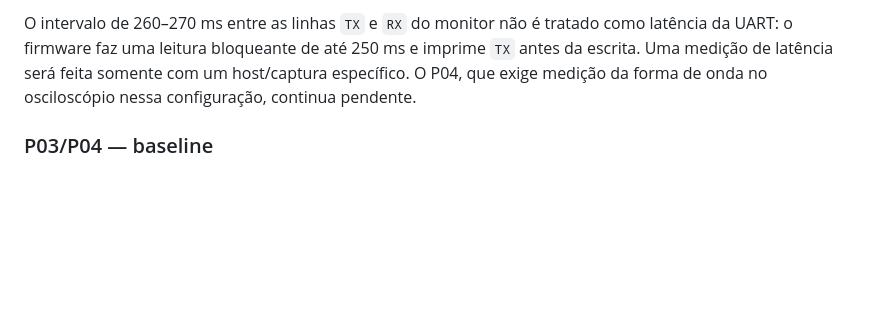
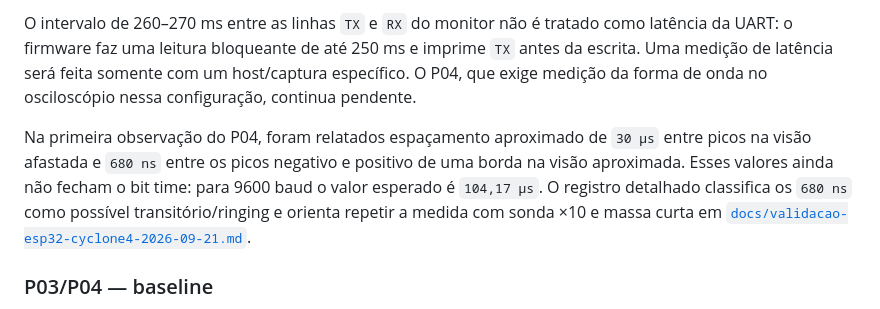
Before and after one commit to leofernandesc/gps-uart-aes-fpga, a Markdown page: docs/bancada-cyclone4-2026-09-21.md, the part around the change. Drawn GitHub-style; blank space fills up the shorter version.

```diff
--- a/docs/bancada-cyclone4-2026-09-21.md
+++ b/docs/bancada-cyclone4-2026-09-21.md
@@ -164,6 +164,14 @@ imprime `TX` antes da escrita. Uma medição de latência será feita somente co
 um host/captura específico. O P04, que exige medição da forma de onda no
 osciloscópio nessa configuração, continua pendente.
 
+Na primeira observação do P04, foram relatados espaçamento aproximado de `30 µs`
+entre picos na visão afastada e `680 ns` entre os picos negativo e positivo de
+uma borda na visão aproximada. Esses valores ainda não fecham o bit time: para
+9600 baud o valor esperado é `104,17 µs`. O registro detalhado classifica os
+`680 ns` como possível transitório/ringing e orienta repetir a medida com
+sonda ×10 e massa curta em
+[`docs/validacao-esp32-cyclone4-2026-09-21.md`](validacao-esp32-cyclone4-2026-09-21.md).
+
 ### P03/P04 — baseline
 
 1. Compilar e programar `build/cyclone4/baseline/uart_baseline.sof`.
```
Also changed, not shown: docs/plano-de-testes.md (+5 -1 lines), docs/validacao-esp32-cyclone4-2026-09-21.md (+26 -1 lines).
